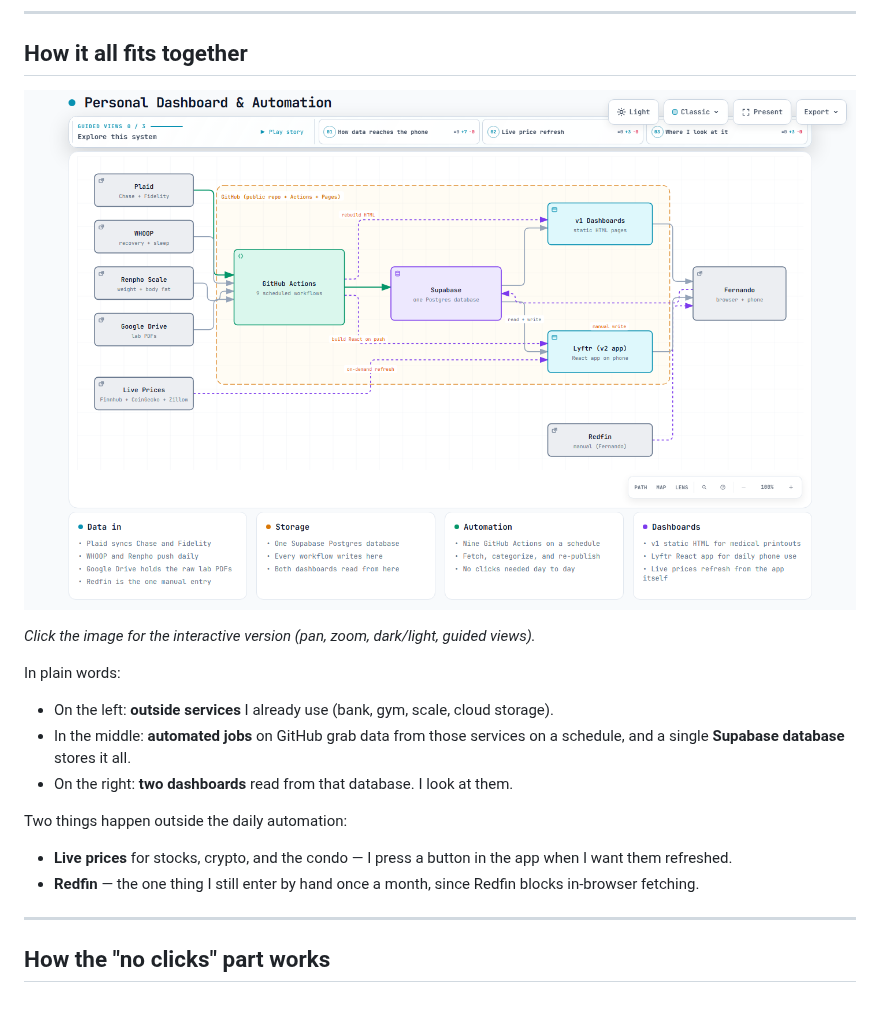
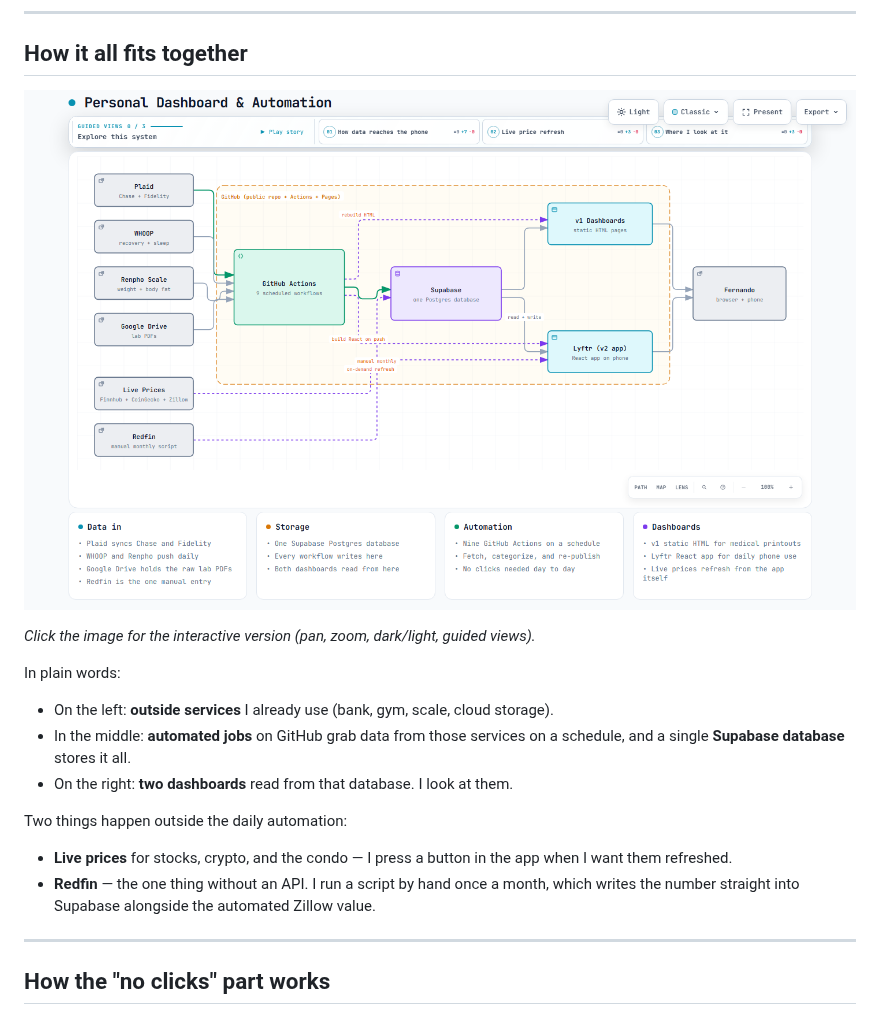
Before and after one commit to fernandomartinez-de/luna, a Markdown page: README.md, the part around the change. GitHub-like rendering; pictures changed too: docs/assets/architecture.png.

Commit message:
docs: correct Redfin flow — direct to Supabase, not via Fernando
Redfin data is written directly to Supabase by a manual monthly
script (fetch_redfin_property_value.py), not routed through Fernando
as an actor. The previous diagram misrepresented this as Redfin ->
Fernando -> Supabase, which suggested Fernando manually types values.

Fixed by placing Redfin in the bottom-left external-sources column
with a direct dashed edge to Supabase labeled "manual monthly".
Dropped the diagram to standard quality since showcase routing
constraints don't permit this arrow without collision, and semantic
accuracy matters more than showcase geometry checks.

Co-authored-by: Fernando Martinez + claude-code/us.anthropic.claude-opus-5,us.anthropic.claude-sonnet-4-6 <Fernando Martinez@users.noreply.github.com>

```diff
--- a/README.md
+++ b/README.md
@@ -52,7 +52,7 @@ In plain words:
 Two things happen outside the daily automation:
 
 - **Live prices** for stocks, crypto, and the condo — I press a button in the app when I want them refreshed.
-- **Redfin** — the one thing I still enter by hand once a month, since Redfin blocks in-browser fetching.
+- **Redfin** — the one thing without an API. I run a script by hand once a month, which writes the number straight into Supabase alongside the automated Zillow value.
 
 ---
 
```
Also changed, not shown: 2 other files.
